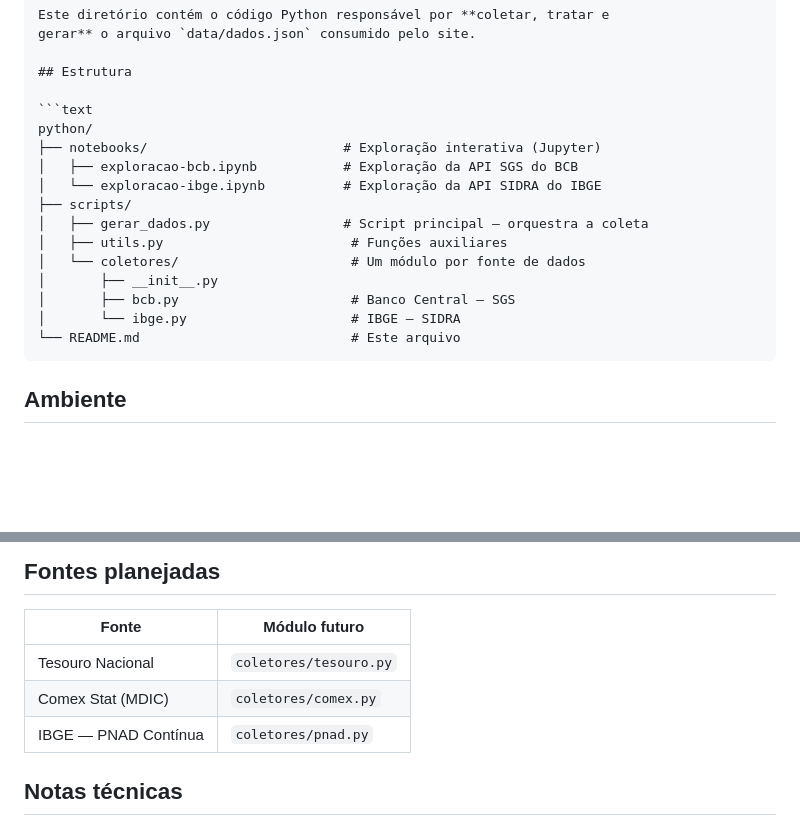
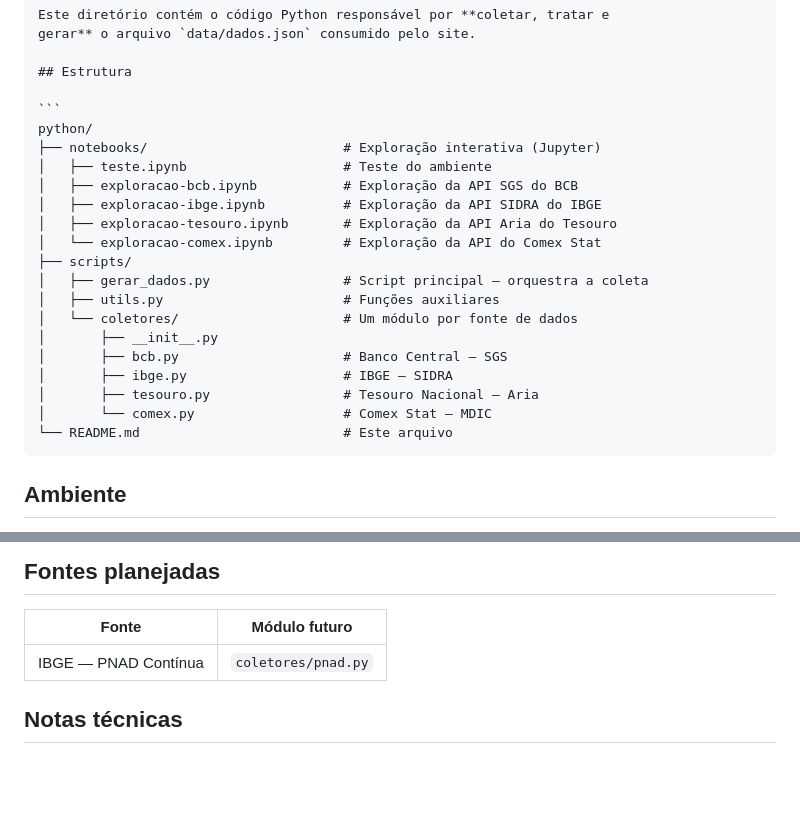
Before and after one commit to rafaelcpenha/painel-economico-brasil, a Markdown page: python/README.md, 2 parts joined by grey strips. Drawn GitHub-style; blank space fills up the shorter version.

Commit message:
docs: atualiza estrutura e fontes planejadas no README do Python

`````diff
--- a/python/README.md
+++ b/python/README.md
@@ -6,19 +6,24 @@ gerar** o arquivo `data/dados.json` consumido pelo site.
 
 ## Estrutura
 
-```text
+```
 python/
 ├── notebooks/                         # Exploração interativa (Jupyter)
+│   ├── teste.ipynb                    # Teste do ambiente
 │   ├── exploracao-bcb.ipynb           # Exploração da API SGS do BCB
-│   └── exploracao-ibge.ipynb          # Exploração da API SIDRA do IBGE
+│   ├── exploracao-ibge.ipynb          # Exploração da API SIDRA do IBGE
+│   ├── exploracao-tesouro.ipynb       # Exploração da API Aria do Tesouro
+│   └── exploracao-comex.ipynb         # Exploração da API do Comex Stat
 ├── scripts/
 │   ├── gerar_dados.py                 # Script principal — orquestra a coleta
-│   ├── utils.py                        # Funções auxiliares
-│   └── coletores/                      # Um módulo por fonte de dados
+│   ├── utils.py                       # Funções auxiliares
+│   └── coletores/                     # Um módulo por fonte de dados
 │       ├── __init__.py
-│       ├── bcb.py                      # Banco Central — SGS
-│       └── ibge.py                     # IBGE — SIDRA
-└── README.md                           # Este arquivo
+│       ├── bcb.py                     # Banco Central — SGS
+│       ├── ibge.py                    # IBGE — SIDRA
+│       ├── tesouro.py                 # Tesouro Nacional — Aria
+│       └── comex.py                   # Comex Stat — MDIC
+└── README.md                          # Este arquivo
 ````
 
 ## Ambiente
@@ -77,8 +82,6 @@ de gravação do arquivo `data/dados.json`.
 
 | Fonte                | Módulo futuro          |
 | -------------------- | ---------------------- |
-| Tesouro Nacional     | `coletores/tesouro.py` |
-| Comex Stat (MDIC)    | `coletores/comex.py`   |
 | IBGE — PNAD Contínua | `coletores/pnad.py`    |
 
 ## Notas técnicas
`````
